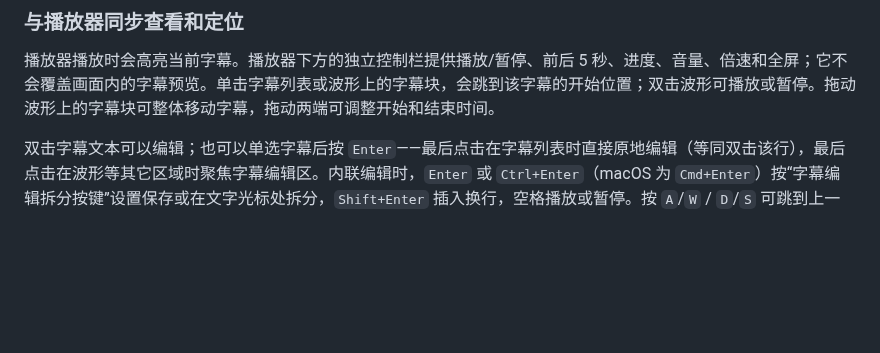
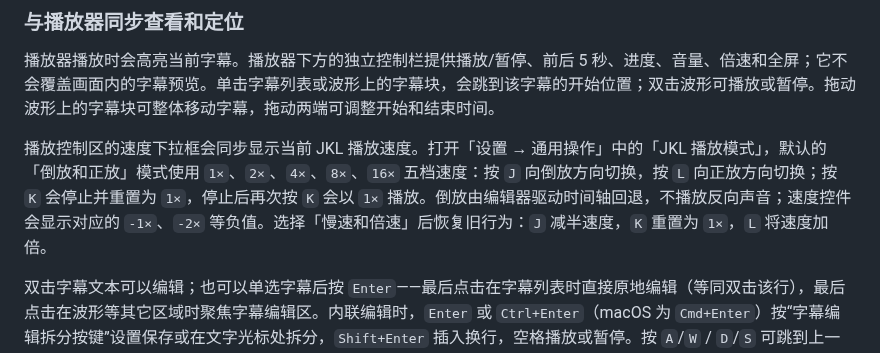
Before and after one commit to AIRepeater/moys-asr-simplified, a Markdown page: docs/EDITOR_GUIDE.md, the part around the change. Rendered like a GitHub page; blank space fills up the shorter version.

Commit message:
docs: 更新编辑器快捷键说明
补充 JKL 倒放和正放模式的速度档位、K 键停止与恢复播放行为，以及倒放无反向声音和速度控件负值显示说明。

在 Unreleased changelog 中记录 JKL 播放模式和播放中 WASD 跟随播放头的更新，方便发布时核对功能变化。

```diff
--- a/docs/EDITOR_GUIDE.md
+++ b/docs/EDITOR_GUIDE.md
@@ -13,6 +13,8 @@ MAWE（Moy's ASR Workflow Editor）是 MAW 自带的字幕编辑器，提供 Ser
 ### 与播放器同步查看和定位
 
 播放器播放时会高亮当前字幕。播放器下方的独立控制栏提供播放/暂停、前后 5 秒、进度、音量、倍速和全屏；它不会覆盖画面内的字幕预览。单击字幕列表或波形上的字幕块，会跳到该字幕的开始位置；双击波形可播放或暂停。拖动波形上的字幕块可整体移动字幕，拖动两端可调整开始和结束时间。
+
+播放控制区的速度下拉框会同步显示当前 JKL 播放速度。打开「设置 → 通用操作」中的「JKL 播放模式」，默认的「倒放和正放」模式使用 `1×`、`2×`、`4×`、`8×`、`16×` 五档速度：按 `J` 向倒放方向切换，按 `L` 向正放方向切换；按 `K` 会停止并重置为 `1×`，停止后再次按 `K` 会以 `1×` 播放。倒放由编辑器驱动时间轴回退，不播放反向声音；速度控件会显示对应的 `-1×`、`-2×` 等负值。选择「慢速和倍速」后恢复旧行为：`J` 减半速度，`K` 重置为 `1×`，`L` 将速度加倍。
 
 双击字幕文本可以编辑；也可以单选字幕后按 `Enter`——最后点击在字幕列表时直接原地编辑（等同双击该行），最后点击在波形等其它区域时聚焦字幕编辑区。内联编辑时，`Enter` 或 `Ctrl+Enter`（macOS 为 `Cmd+Enter`）按“字幕编辑拆分按键”设置保存或在文字光标处拆分，`Shift+Enter` 插入换行，空格播放或暂停。按 `A`/`W` / `D`/`S` 可跳到上一条 / 下一条字幕的开头并选中它；按 `Shift+A`/`Shift+W` / `Shift+D`/`Shift+S` 则保留当前选择，继续向前 / 后多选一条。播放中跳转会从新位置继续播放，暂停中跳转只移动播放指针。`B` 按指针所在区域拆分字幕：鼠标悬停在已选字幕列表行时按文字位置拆分，位于波形上时按所指的音频位置拆分（与波形右键「按音频位置拆分」一致），其它区域则在红色播放指针处拆分。波形工具可按 `V` 切回选择、按 `R` 切换分割。`Alt + 点击` 某条字幕可单独切换禁用状态；禁用项默认不会出现在导出的 SRT 中。
 
```
Also changed, not shown: CHANGELOG.md (+5 -0 lines).
